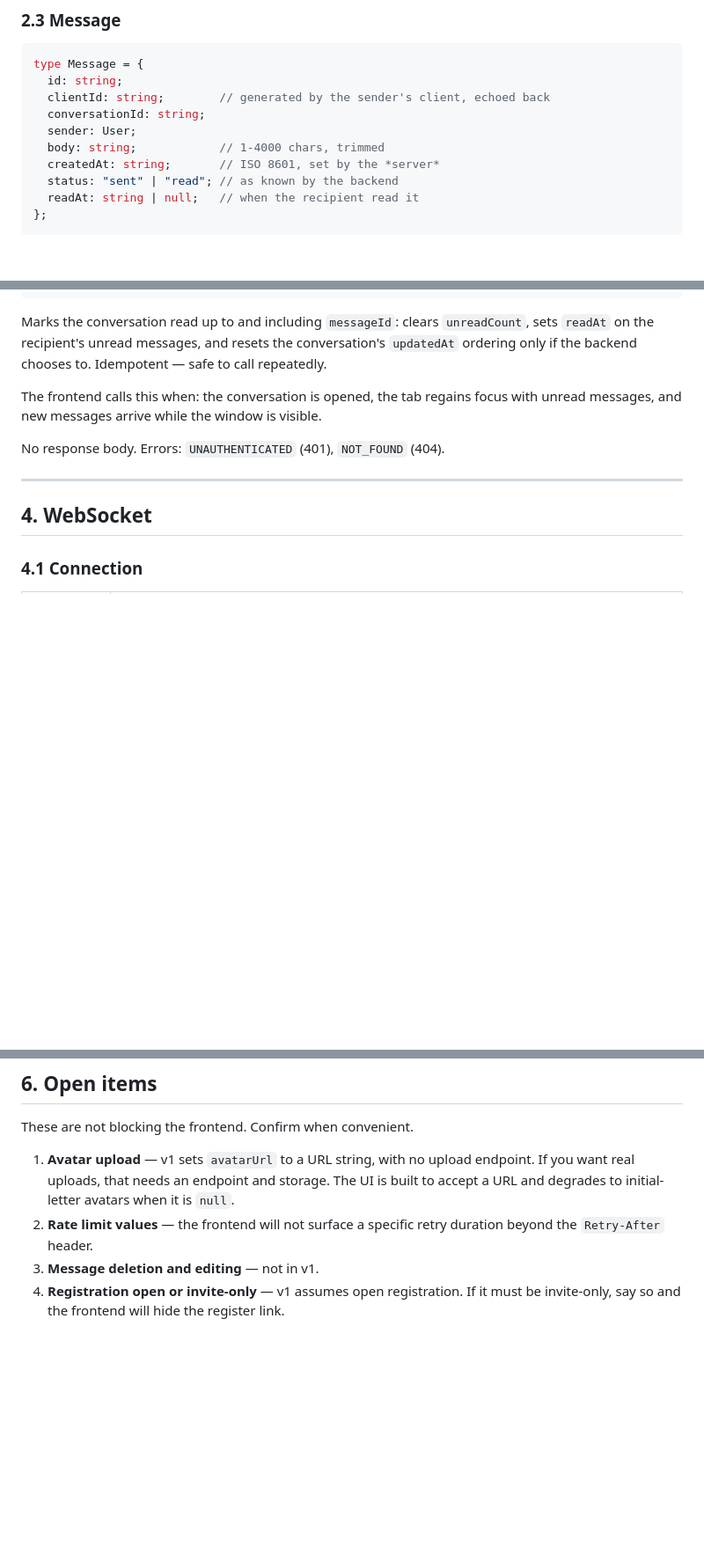
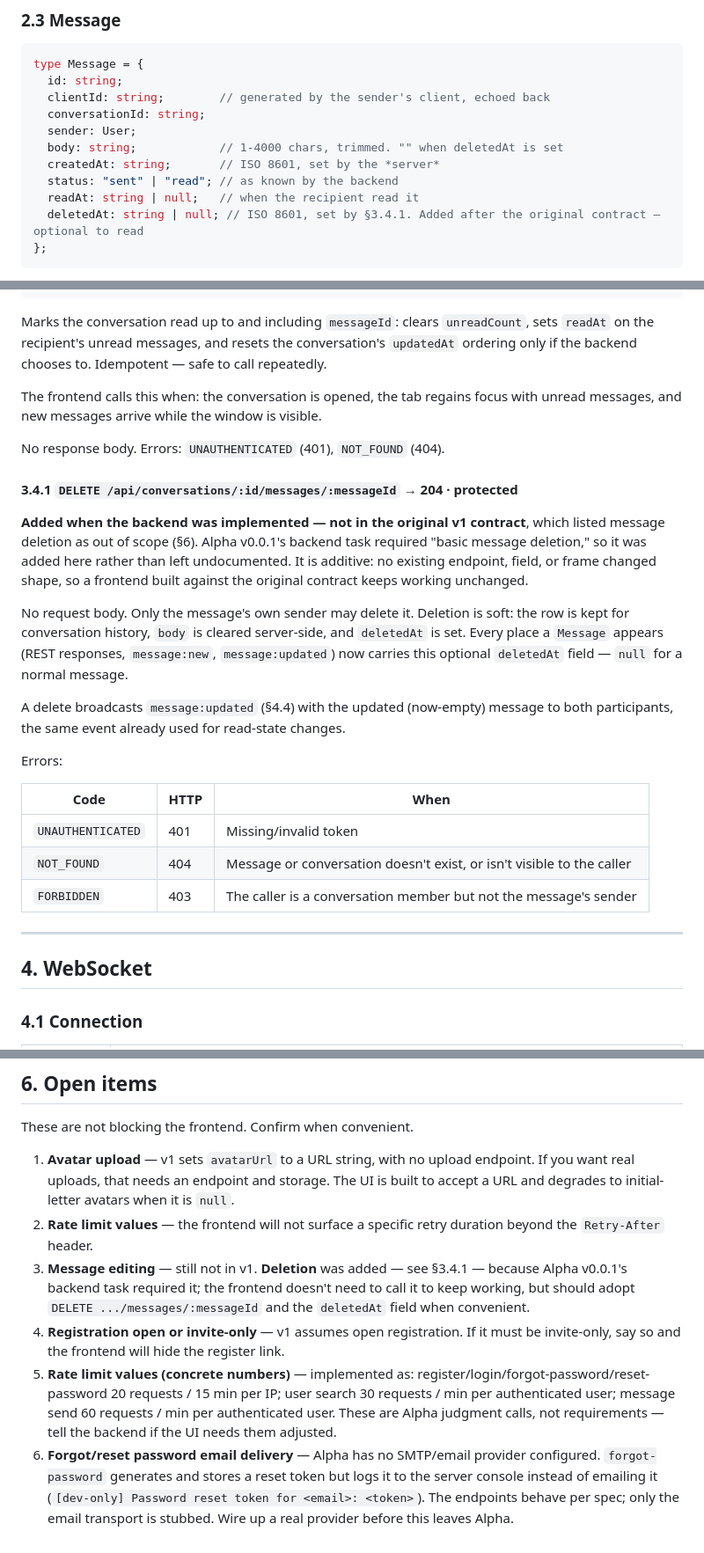
Before and after one commit to MOT1209/chatapp, a Markdown page: docs/api-contract.md, 3 parts joined by grey strips. Shown at 88% size. Drawn GitHub-style; blank space fills up the shorter version.

Commit message:
docs(api): document message deletion and user-email visibility
Two additions discovered while implementing the backend, both resolved
per the "docs are the source of truth, update them in the same change"
rule:

1. Message deletion (§3.4.1, DELETE .../messages/:messageId) — the
   original contract listed this as out of scope, but the Alpha backend
   task required it. Added as a backward-compatible extension: a
   frontend built against the original contract keeps working unchanged,
   since it's a new endpoint plus an optional `deletedAt` field.

2. User.email visibility (§2.1) — the type comment said `email` is
   present "everywhere a User appears," but every wire example in the
   doc (conversation.participant, message.sender, search results) omits
   it, and the frontend's own ProfilePanel only ever renders
   `user.email` when `isOwnProfile` is true. Documented the actual rule:
   email is only ever included for the caller's own record.

Co-Authored-By: Claude Sonnet 5 <noreply@anthropic.com>
Claude-Session: https://claude.ai/code/session_01Uw2gYd962TsRNKc92wm54P

````diff
--- a/docs/api-contract.md
+++ b/docs/api-contract.md
@@ -109,10 +111,11 @@ type Message = {
   clientId: string;        // generated by the sender's client, echoed back
   conversationId: string;
   sender: User;
-  body: string;            // 1-4000 chars, trimmed
+  body: string;            // 1-4000 chars, trimmed. "" when deletedAt is set
   createdAt: string;       // ISO 8601, set by the *server*
   status: "sent" | "read"; // as known by the backend
   readAt: string | null;   // when the recipient read it
+  deletedAt: string | null; // ISO 8601, set by §3.4.1. Added after the original contract — optional to read
 };
 ```
 
@@ -401,6 +404,22 @@ The frontend calls this when: the conversation is opened, the tab regains focus
 
 No response body. Errors: `UNAUTHENTICATED` (401), `NOT_FOUND` (404).
 
+#### 3.4.1 `DELETE /api/conversations/:id/messages/:messageId` → 204 · protected
+
+**Added when the backend was implemented — not in the original v1 contract**, which listed message deletion as out of scope (§6). Alpha v0.0.1's backend task required "basic message deletion," so it was added here rather than left undocumented. It is additive: no existing endpoint, field, or frame changed shape, so a frontend built against the original contract keeps working unchanged.
+
+No request body. Only the message's own sender may delete it. Deletion is soft: the row is kept for conversation history, `body` is cleared server-side, and `deletedAt` is set. Every place a `Message` appears (REST responses, `message:new`, `message:updated`) now carries this optional `deletedAt` field — `null` for a normal message.
+
+A delete broadcasts `message:updated` (§4.4) with the updated (now-empty) message to both participants, the same event already used for read-state changes.
+
+Errors:
+
+| Code | HTTP | When |
+| --- | --- | --- |
+| `UNAUTHENTICATED` | 401 | Missing/invalid token |
+| `NOT_FOUND` | 404 | Message or conversation doesn't exist, or isn't visible to the caller |
+| `FORBIDDEN` | 403 | The caller is a conversation member but not the message's sender |
+
 ---
 
 ## 4. WebSocket
@@ -506,5 +525,7 @@ These are not blocking the frontend. Confirm when convenient.
 
 1. **Avatar upload** — v1 sets `avatarUrl` to a URL string, with no upload endpoint. If you want real uploads, that needs an endpoint and storage. The UI is built to accept a URL and degrades to initial-letter avatars when it is `null`.
 2. **Rate limit values** — the frontend will not surface a specific retry duration beyond the `Retry-After` header.
-3. **Message deletion and editing** — not in v1.
+3. **Message editing** — still not in v1. **Deletion** was added — see §3.4.1 — because Alpha v0.0.1's backend task required it; the frontend doesn't need to call it to keep working, but should adopt `DELETE .../messages/:messageId` and the `deletedAt` field when convenient.
 4. **Registration open or invite-only** — v1 assumes open registration. If it must be invite-only, say so and the frontend will hide the register link.
+5. **Rate limit values (concrete numbers)** — implemented as: register/login/forgot-password/reset-password 20 requests / 15 min per IP; user search 30 requests / min per authenticated user; message send 60 requests / min per authenticated user. These are Alpha judgment calls, not requirements — tell the backend if the UI needs them adjusted.
+6. **Forgot/reset password email delivery** — Alpha has no SMTP/email provider configured. `forgot-password` generates and stores a reset token but logs it to the server console instead of emailing it (`[dev-only] Password reset token for <email>: <token>`). The endpoints behave per spec; only the email transport is stubbed. Wire up a real provider before this leaves Alpha.
````
Also changed, not shown: other parts of docs/api-contract.md (+3 -1 lines).
